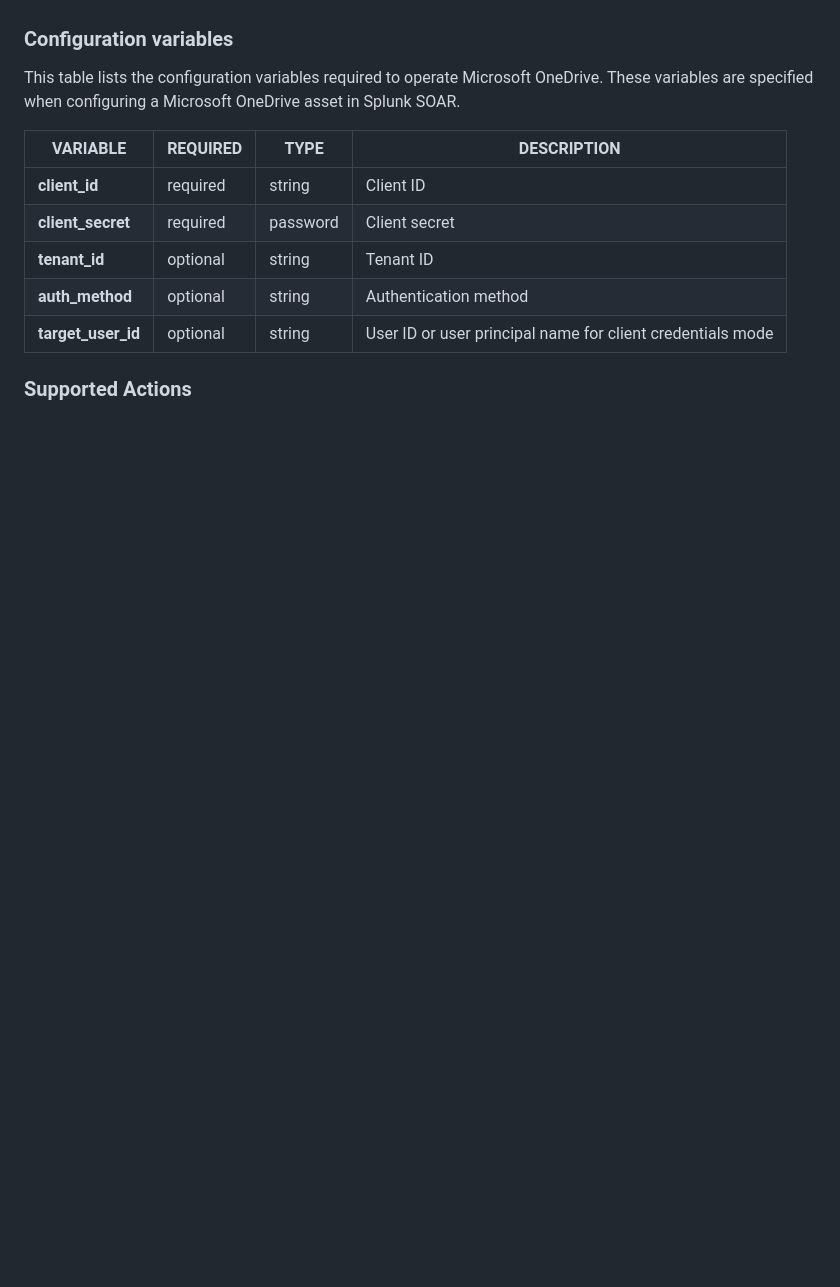
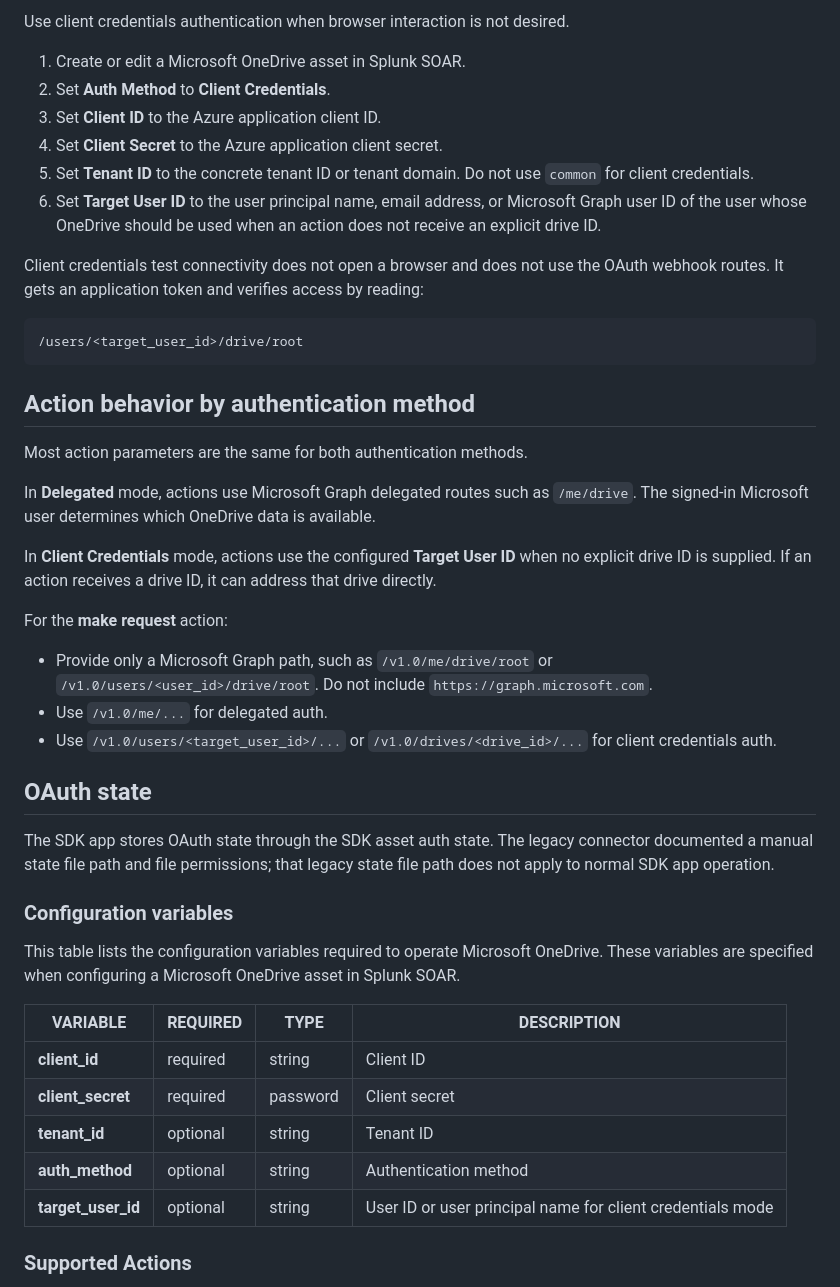
Before and after one commit to splunk-soar-connectors/microsoftonedrive, a Markdown page: README.md, the part around one of its changes. Rendered like a GitHub page; blank space fills up the shorter version.

Commit message:
docs: add SDK OneDrive auth setup notes

````diff
--- a/README.md
+++ b/README.md
@@ -10,3 +84,44 @@ This app integrates with Microsoft OneDrive to execute various generic actions
+Use client credentials authentication when browser interaction is not desired.
+
+1. Create or edit a Microsoft OneDrive asset in Splunk SOAR.
+1. Set **Auth Method** to **Client Credentials**.
+1. Set **Client ID** to the Azure application client ID.
+1. Set **Client Secret** to the Azure application client secret.
+1. Set **Tenant ID** to the concrete tenant ID or tenant domain. Do not use `common` for client
+   credentials.
+1. Set **Target User ID** to the user principal name, email address, or Microsoft Graph user ID of
+   the user whose OneDrive should be used when an action does not receive an explicit drive ID.
+
+Client credentials test connectivity does not open a browser and does not use the OAuth webhook
+routes. It gets an application token and verifies access by reading:
+
+```text
+/users/<target_user_id>/drive/root
+```
+
+## Action behavior by authentication method
+
+Most action parameters are the same for both authentication methods.
+
+In **Delegated** mode, actions use Microsoft Graph delegated routes such as `/me/drive`. The signed-in
+Microsoft user determines which OneDrive data is available.
+
+In **Client Credentials** mode, actions use the configured **Target User ID** when no explicit drive
+ID is supplied. If an action receives a drive ID, it can address that drive directly.
+
+For the **make request** action:
+
+- Provide only a Microsoft Graph path, such as `/v1.0/me/drive/root` or
+  `/v1.0/users/<user_id>/drive/root`. Do not include `https://graph.microsoft.com`.
+- Use `/v1.0/me/...` for delegated auth.
+- Use `/v1.0/users/<target_user_id>/...` or `/v1.0/drives/<drive_id>/...` for client credentials
+  auth.
+
+## OAuth state
+
+The SDK app stores OAuth state through the SDK asset auth state. The legacy connector documented a
+manual state file path and file permissions; that legacy state file path does not apply to normal
+SDK app operation.
 
 ### Configuration variables
 
````
Also changed, not shown: other parts of README.md (+74 -0 lines), manual_readme_content.md (added, +114 -0 lines).
